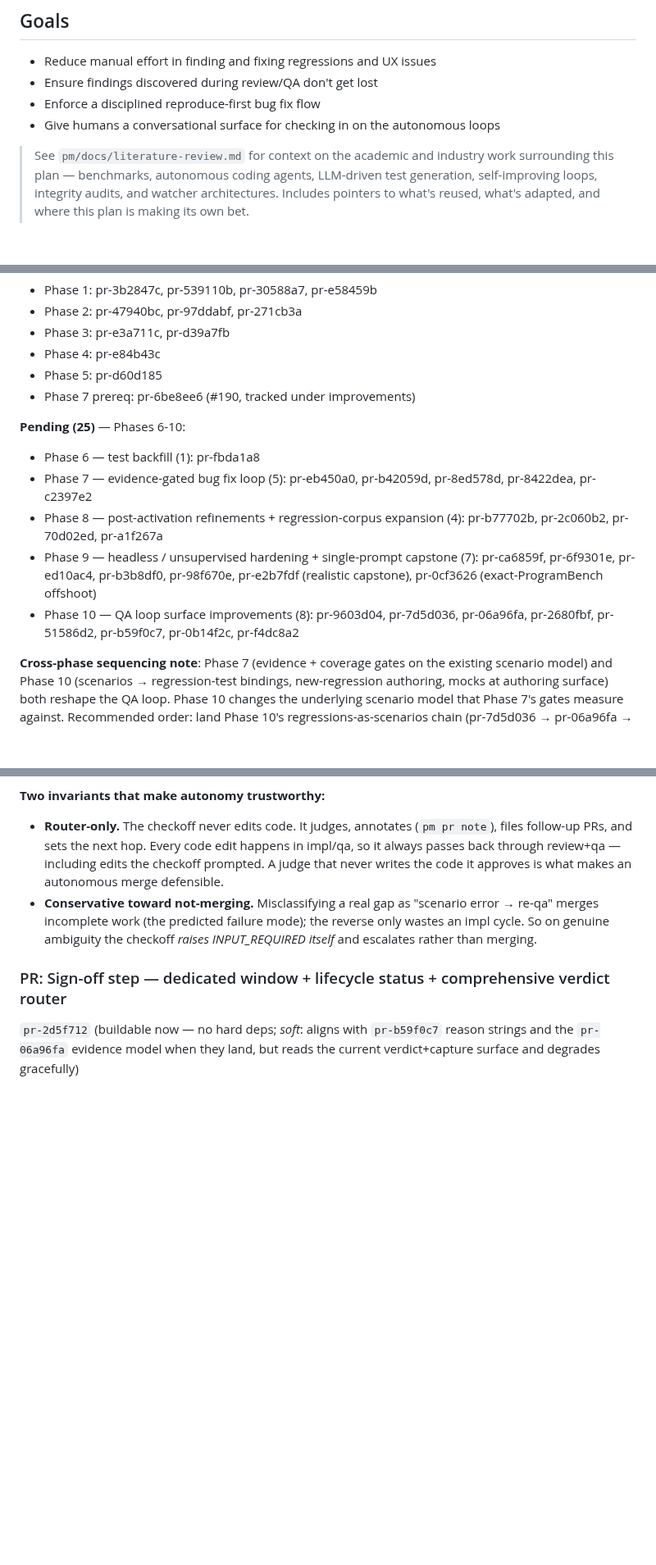
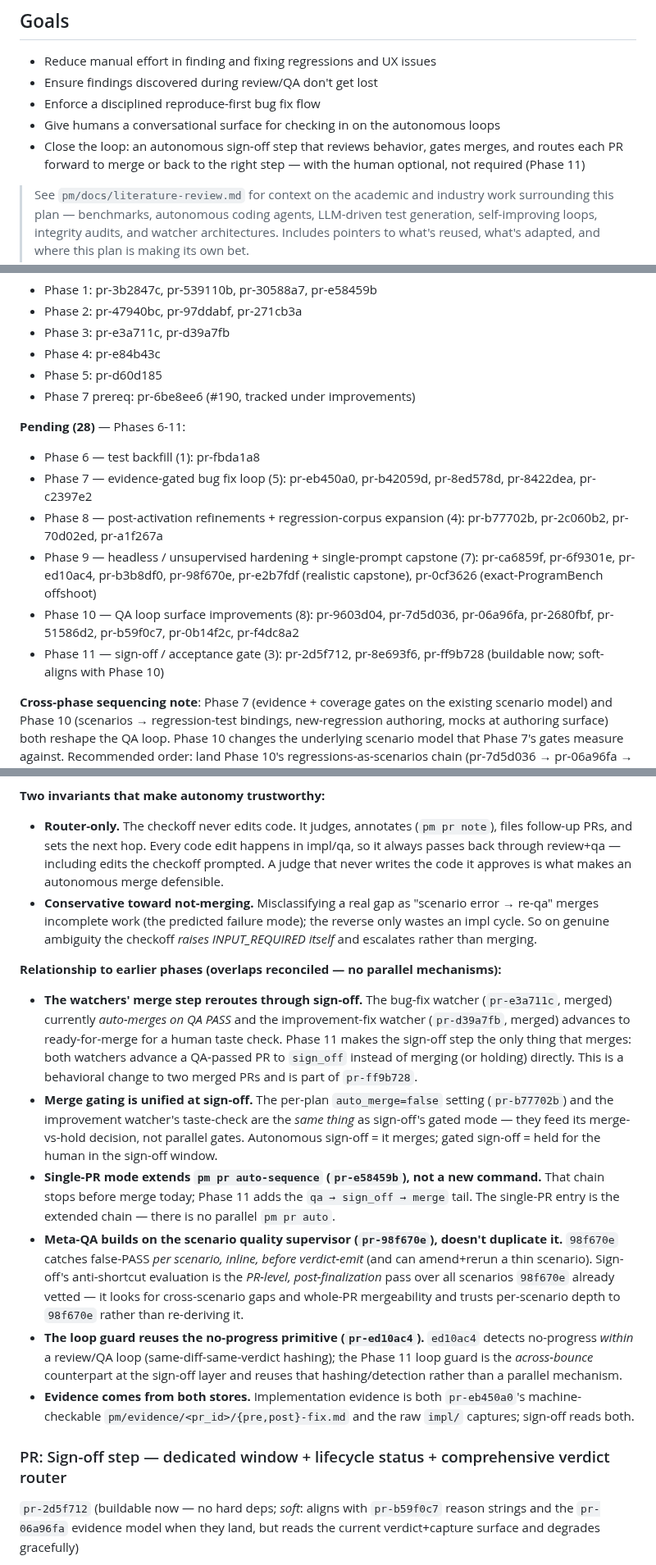
Before and after one commit to mjtomei/project_manager, a Markdown page: pm/plans/plan-regression.md, 3 parts joined by grey strips. Shown at 82% size. Drawn GitHub-style; blank space fills up the shorter version.

Commit message:
plan-regression: cohesion pass for Phase 11 — reconcile overlaps with earlier phases
- Add goal bullet for closing the loop (autonomous sign-off)
- Update Status: Pending 25->28, add Phase 11 line
- New 'Relationship to earlier phases' block reconciling six overlaps:
  watcher auto-merge reroutes through sign-off (pr-e3a711c/pr-d39a7fb);
  merge gating unified at sign-off (pr-b77702b taste-check);
  single-PR mode extends pm pr auto-sequence (pr-e58459b), no parallel cmd;
  meta-QA builds on scenario quality supervisor (pr-98f670e), no dup;
  loop guard reuses no-progress primitive (pr-ed10ac4);
  evidence read from both pm/evidence (pr-eb450a0) and impl/ captures
- Fix single-PR wording to extend auto-sequence, not a parallel pm pr auto

Co-Authored-By: Claude Opus 4.7 (1M context) <noreply@anthropic.com>

```diff
--- a/pm/plans/plan-regression.md
+++ b/pm/plans/plan-regression.md
@@ -8,6 +8,7 @@ Establish a continuous quality improvement loop where the existing Claude-based
 - Ensure findings discovered during review/QA don't get lost
 - Enforce a disciplined reproduce-first bug fix flow
 - Give humans a conversational surface for checking in on the autonomous loops
+- Close the loop: an autonomous sign-off step that reviews behavior, gates merges, and routes each PR forward to merge or back to the right step — with the human optional, not required (Phase 11)
 
 > See `pm/docs/literature-review.md` for context on the academic and industry work surrounding this plan — benchmarks, autonomous coding agents, LLM-driven test generation, self-improving loops, integrity audits, and watcher architectures. Includes pointers to what's reused, what's adapted, and where this plan is making its own bet.
 >
@@ -59,12 +60,13 @@ This is the load-bearing change: the regression library starts to *compound* —
 - Phase 5: pr-d60d185
 - Phase 7 prereq: pr-6be8ee6 (#190, tracked under improvements)
 
-**Pending (25)** — Phases 6-10:
+**Pending (28)** — Phases 6-11:
 - Phase 6 — test backfill (1): pr-fbda1a8
 - Phase 7 — evidence-gated bug fix loop (5): pr-eb450a0, pr-b42059d, pr-8ed578d, pr-8422dea, pr-c2397e2
 - Phase 8 — post-activation refinements + regression-corpus expansion (4): pr-b77702b, pr-2c060b2, pr-70d02ed, pr-a1f267a
 - Phase 9 — headless / unsupervised hardening + single-prompt capstone (7): pr-ca6859f, pr-6f9301e, pr-ed10ac4, pr-b3b8df0, pr-98f670e, pr-e2b7fdf (realistic capstone), pr-0cf3626 (exact-ProgramBench offshoot)
 - Phase 10 — QA loop surface improvements (8): pr-9603d04, pr-7d5d036, pr-06a96fa, pr-2680fbf, pr-51586d2, pr-b59f0c7, pr-0b14f2c, pr-f4dc8a2
+- Phase 11 — sign-off / acceptance gate (3): pr-2d5f712, pr-8e693f6, pr-ff9b728 (buildable now; soft-aligns with Phase 10)
 
 **Cross-phase sequencing note**: Phase 7 (evidence + coverage gates on the existing scenario model) and Phase 10 (scenarios → regression-test bindings, new-regression authoring, mocks at authoring surface) both reshape the QA loop. Phase 10 changes the underlying scenario model that Phase 7's gates measure against. Recommended order: land Phase 10's regressions-as-scenarios chain (pr-7d5d036 → pr-06a96fa → pr-2680fbf → pr-51586d2) before Phase 7's coverage stack (pr-b42059d → pr-8ed578d → pr-8422dea → pr-c2397e2), so the coverage gates measure the post-Phase-10 flow. If sequenced the other way, Phase 7 PRs may need amendment after Phase 10 lands.
 
@@ -366,6 +368,15 @@ It is distinct from the review loop. Review asks *is the code correct/clean*; si
 - **Router-only.** The checkoff never edits code. It judges, annotates (`pm pr note`), files follow-up PRs, and sets the next hop. Every code edit happens in impl/qa, so it always passes back through review+qa — including edits the checkoff prompted. A judge that never writes the code it approves is what makes an autonomous merge defensible.
 - **Conservative toward not-merging.** Misclassifying a real gap as "scenario error → re-qa" merges incomplete work (the predicted failure mode); the reverse only wastes an impl cycle. So on genuine ambiguity the checkoff *raises INPUT_REQUIRED itself* and escalates rather than merging.
 
+**Relationship to earlier phases (overlaps reconciled — no parallel mechanisms):**
+
+- **The watchers' merge step reroutes through sign-off.** The bug-fix watcher (`pr-e3a711c`, merged) currently *auto-merges on QA PASS* and the improvement-fix watcher (`pr-d39a7fb`, merged) advances to ready-for-merge for a human taste check. Phase 11 makes the sign-off step the only thing that merges: both watchers advance a QA-passed PR to `sign_off` instead of merging (or holding) directly. This is a behavioral change to two merged PRs and is part of `pr-ff9b728`.
+- **Merge gating is unified at sign-off.** The per-plan `auto_merge=false` setting (`pr-b77702b`) and the improvement watcher's taste-check are the *same thing* as sign-off's gated mode — they feed its merge-vs-hold decision, not parallel gates. Autonomous sign-off = it merges; gated sign-off = held for the human in the sign-off window.
+- **Single-PR mode extends `pm pr auto-sequence` (`pr-e58459b`), not a new command.** That chain stops before merge today; Phase 11 adds the `qa → sign_off → merge` tail. The single-PR entry is the extended chain — there is no parallel `pm pr auto`.
+- **Meta-QA builds on the scenario quality supervisor (`pr-98f670e`), doesn't duplicate it.** `98f670e` catches false-PASS *per scenario, inline, before verdict-emit* (and can amend+rerun a thin scenario). Sign-off's anti-shortcut evaluation is the *PR-level, post-finalization* pass over all scenarios `98f670e` already vetted — it looks for cross-scenario gaps and whole-PR mergeability and trusts per-scenario depth to `98f670e` rather than re-deriving it.
+- **The loop guard reuses the no-progress primitive (`pr-ed10ac4`).** `ed10ac4` detects no-progress *within* a review/QA loop (same-diff-same-verdict hashing); the Phase 11 loop guard is the *across-bounce* counterpart at the sign-off layer and reuses that hashing/detection rather than a parallel mechanism.
+- **Evidence comes from both stores.** Implementation evidence is both `pr-eb450a0`'s machine-checkable `pm/evidence/<pr_id>/{pre,post}-fix.md` and the raw `impl/` captures; sign-off reads both.
+
 ### PR: Sign-off step — dedicated window + lifecycle status + comprehensive verdict router
 `pr-2d5f712` (buildable now — no hard deps; *soft*: aligns with `pr-b59f0c7` reason strings and the `pr-06a96fa` evidence model when they land, but reads the current verdict+capture surface and degrades gracefully)
 
```
Also changed, not shown: other parts of pm/plans/plan-regression.md (+1 -1 lines).
